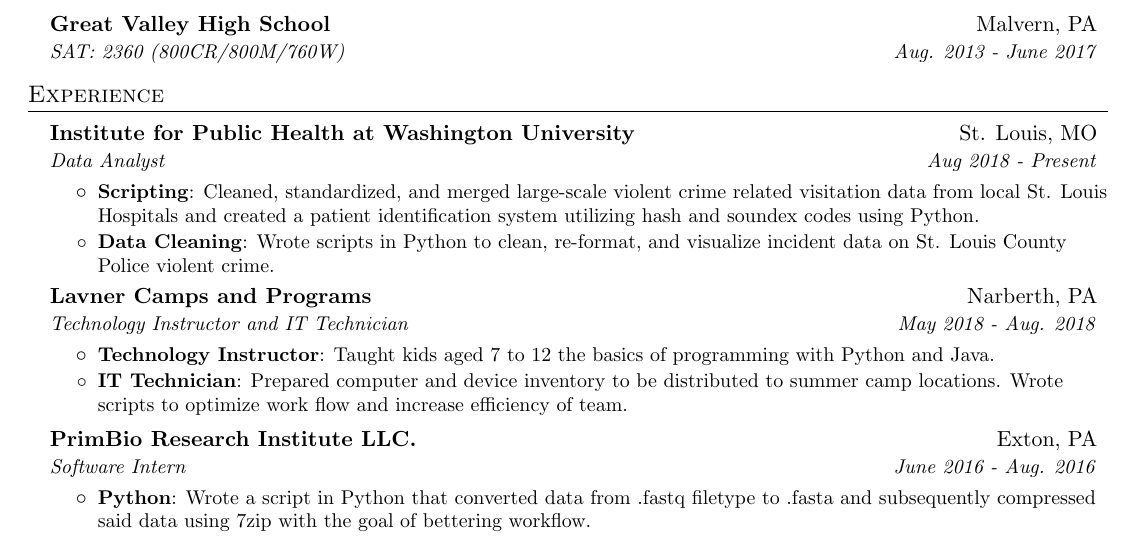
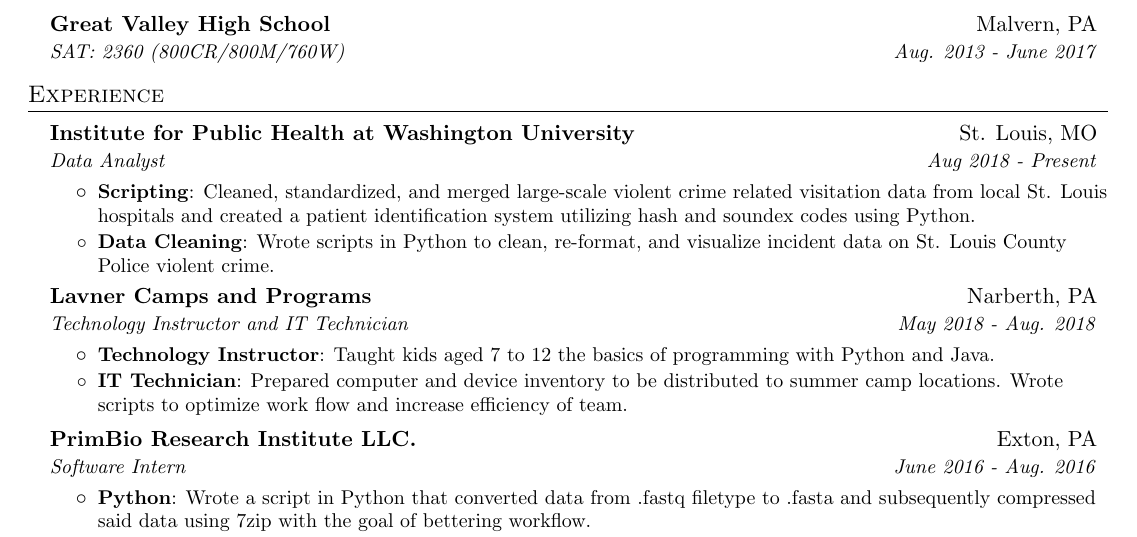
Before and after one commit to jasonren5/resume, a LaTeX CV (jasonren_resume.tex): part of the page, cut so that both start at the same text. Compiled offline with pdfLaTeX.

Commit message:
fixed capitalization issues

```diff
--- a/jasonren_resume.tex
+++ b/jasonren_resume.tex
@@ -103,7 +103,7 @@
   	\resumeSubheading {Institute for Public Health at Washington University}{St. Louis, MO}{Data Analyst}
   	{Aug 2018 - Present}
   	\resumeItemListStart
-  		\resumeItem{Scripting}{Cleaned, standardized, and merged large-scale violent crime related visitation data from local St. Louis Hospitals and created a patient identification system utilizing hash and soundex codes using Python.}
+  		\resumeItem{Scripting}{Cleaned, standardized, and merged large-scale violent crime related visitation data from local St. Louis hospitals and created a patient identification system utilizing hash and soundex codes using Python.}
   		\resumeItem{Data Cleaning}{Wrote scripts in Python to clean, re-format, and visualize incident data on St. Louis County Police violent crime.}
   	\resumeItemListEnd
 
```
Also changed, not shown: jasonren_resume.pdf.
